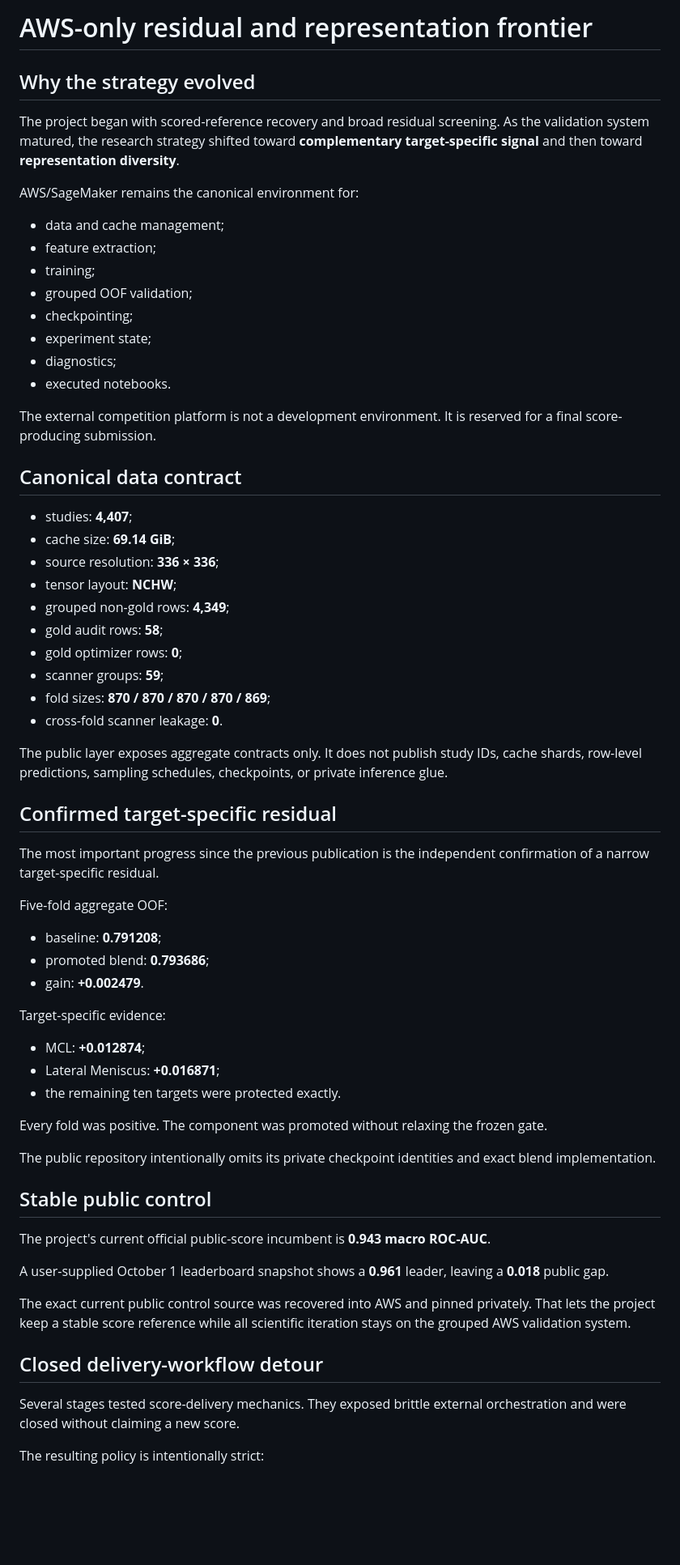
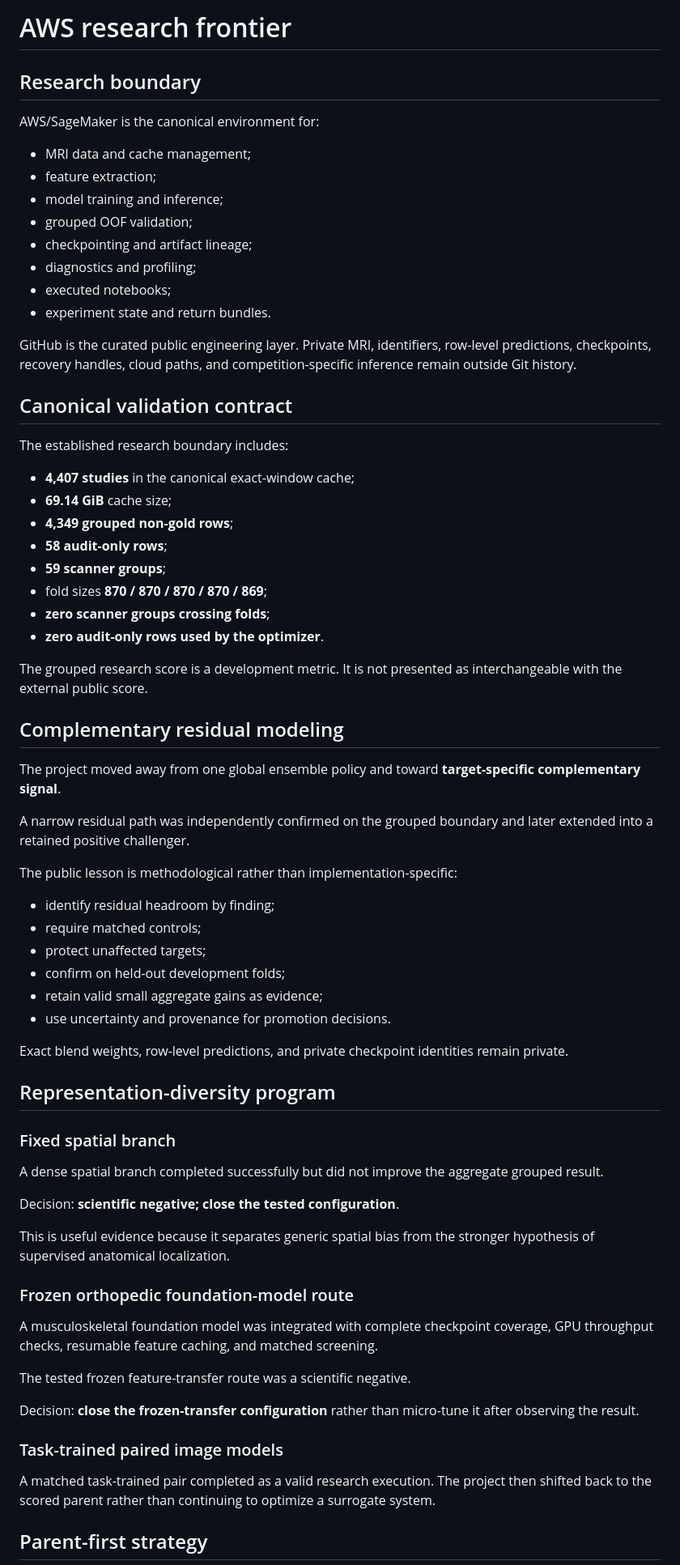
Before and after one commit to alvaromendizabal/rsna-knee-abnormality-detection, a Markdown page: docs/AWS_RESIDUAL_FRONTIER.md, the part around one of its changes. Shown at 81% size. Drawn GitHub-style; blank space fills up the shorter version.

Commit message:
docs: evolve AWS frontier to parent-first research program

```diff
--- a/docs/AWS_RESIDUAL_FRONTIER.md
+++ b/docs/AWS_RESIDUAL_FRONTIER.md
@@ -1,68 +1,70 @@
-# AWS-only residual and representation frontier
+# AWS research frontier
 
-## Why the strategy evolved
+## Research boundary
 
-The project began with scored-reference recovery and broad residual screening. As the validation system matured, the research strategy shifted toward **complementary target-specific signal** and then toward **representation diversity**.
+AWS/SageMaker is the canonical environment for:
 
-AWS/SageMaker remains the canonical environment for:
+- MRI data and cache management;
+- feature extraction;
+- model training and inference;
+- grouped OOF validation;
+- checkpointing and artifact lineage;
+- diagnostics and profiling;
+- executed notebooks;
+- experiment state and return bundles.
 
-- data and cache management;
-- feature extraction;
-- training;
-- grouped OOF validation;
-- checkpointing;
-- experiment state;
-- diagnostics;
-- executed notebooks.
+GitHub is the curated public engineering layer. Private MRI, identifiers, row-level predictions, checkpoints, recovery handles, cloud paths, and competition-specific inference remain outside Git history.
 
-The external competition platform is not a development environment. It is reserved for a final score-producing submission.
+## Canonical validation contract
 
-## Canonical data contract
+The established research boundary includes:
 
-- studies: **4,407**;
-- cache size: **69.14 GiB**;
-- source resolution: **336 × 336**;
-- tensor layout: **NCHW**;
-- grouped non-gold rows: **4,349**;
-- gold audit rows: **58**;
-- gold optimizer rows: **0**;
-- scanner groups: **59**;
-- fold sizes: **870 / 870 / 870 / 870 / 869**;
-- cross-fold scanner leakage: **0**.
+- **4,407 studies** in the canonical exact-window cache;
+- **69.14 GiB** cache size;
+- **4,349 grouped non-gold rows**;
+- **58 audit-only rows**;
+- **59 scanner groups**;
+- fold sizes **870 / 870 / 870 / 870 / 869**;
+- **zero scanner groups crossing folds**;
+- **zero audit-only rows used by the optimizer**.
 
-The public layer exposes aggregate contracts only. It does not publish study IDs, cache shards, row-level predictions, sampling schedules, checkpoints, or private inference glue.
+The grouped research score is a development metric. It is not presented as interchangeable with the external public score.
 
-## Confirmed target-specific residual
+## Complementary residual modeling
 
-The most important progress since the previous publication is the independent confirmation of a narrow target-specific residual.
+The project moved away from one global ensemble policy and toward **target-specific complementary signal**.
 
-Five-fold aggregate OOF:
+A narrow residual path was independently confirmed on the grouped boundary and later extended into a retained positive challenger.
 
-- baseline: **0.791208**;
-- promoted blend: **0.793686**;
-- gain: **+0.002479**.
+The public lesson is methodological rather than implementation-specific:
 
-Target-specific evidence:
+- identify residual headroom by finding;
+- require matched controls;
+- protect unaffected targets;
+- confirm on held-out development folds;
+- retain valid small aggregate gains as evidence;
+- use uncertainty and provenance for promotion decisions.
 
-- MCL: **+0.012874**;
-- Lateral Meniscus: **+0.016871**;
-- the remaining ten targets were protected exactly.
+Exact blend weights, row-level predictions, and private checkpoint identities remain private.
 
-Every fold was positive. The component was promoted without relaxing the frozen gate.
+## Representation-diversity program
 
-The public repository intentionally omits its private checkpoint identities and exact blend implementation.
+### Fixed spatial branch
+A dense spatial branch completed successfully but did not improve the aggregate grouped result.
 
-## Stable public control
+Decision: **scientific negative; close the tested configuration**.
 
-The project's current official public-score incumbent is **0.943 macro ROC-AUC**.
+This is useful evidence because it separates generic spatial bias from the stronger hypothesis of supervised anatomical localization.
 
-A user-supplied October 1 leaderboard snapshot shows a **0.961** leader, leaving a **0.018** public gap.
+### Frozen orthopedic foundation-model route
+A musculoskeletal foundation model was integrated with complete checkpoint coverage, GPU throughput checks, resumable feature caching, and matched screening.
 
-The exact current public control source was recovered into AWS and pinned privately. That lets the project keep a stable score reference while all scientific iteration stays on the grouped AWS validation system.
+The tested frozen feature-transfer route was a scientific negative.
 
-## Closed delivery-workflow detour
+Decision: **close the frozen-transfer configuration** rather than micro-tune it after observing the result.
 
-Several stages tested score-delivery mechanics. They exposed brittle external orchestration and were closed without claiming a new score.
+### Task-trained paired image models
+A matched task-trained pair completed as a valid research execution. The project then shifted back to the scored parent rather than continuing to optimize a surrogate system.
 
-The resulting policy is intentionally strict:
+## Parent-first strategy
 
```
Also changed, not shown: other parts of docs/AWS_RESIDUAL_FRONTIER.md (+67 -40 lines).
